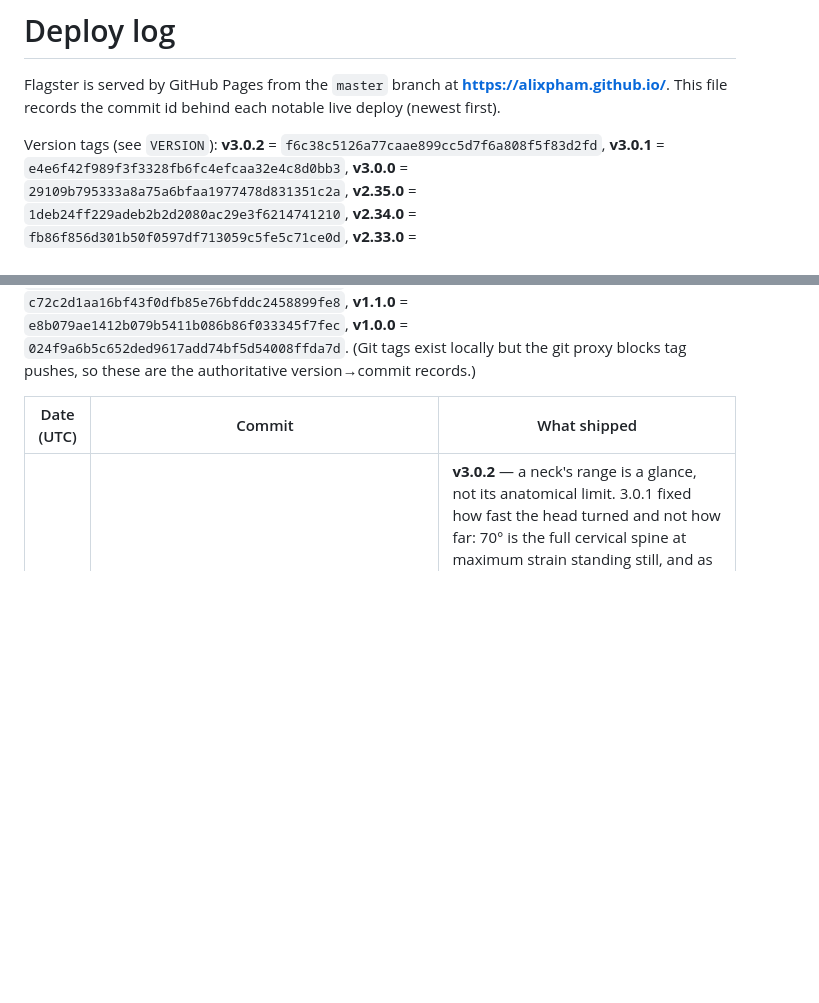
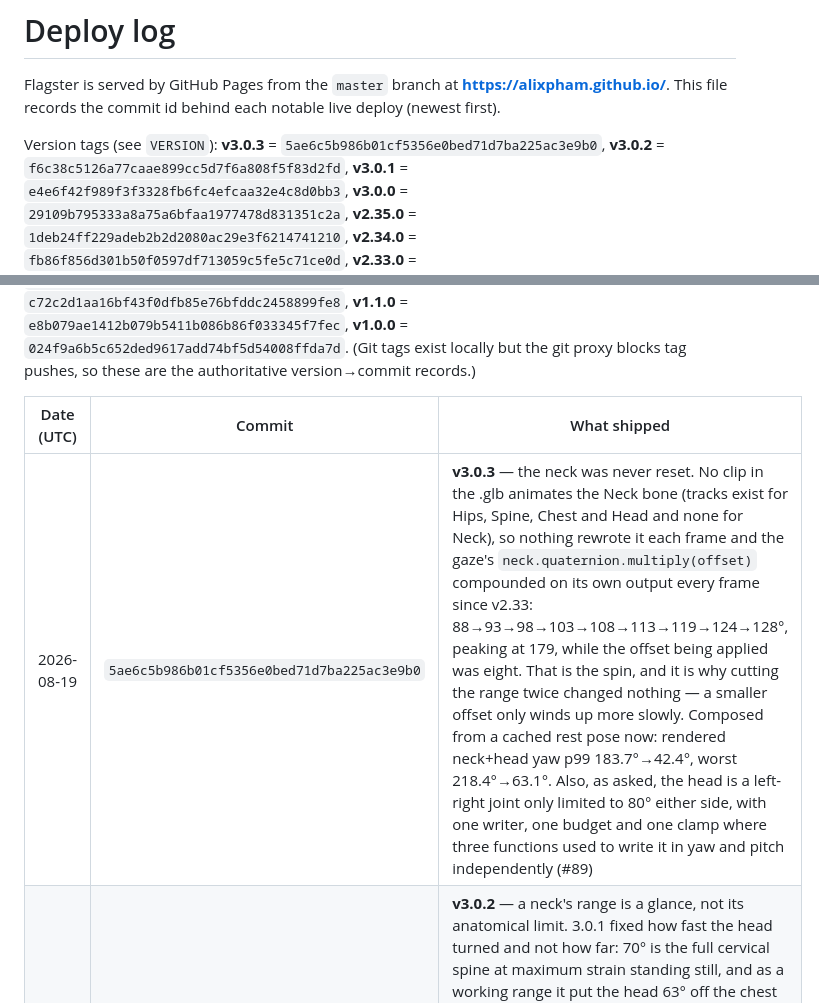
Before and after one commit to alixpham/alixpham.github.io, a Markdown page: DEPLOY.md, 2 parts joined by grey strips. Drawn GitHub-style; blank space fills up the shorter version.

Commit message:
Record the v3.0.3 commit id in DEPLOY.md (#90)
Claude-Session: https://claude.ai/code/session_0161HQJtT63LMaU39voAX9SM

Co-authored-by: Claude <noreply@anthropic.com>

```diff
--- a/DEPLOY.md
+++ b/DEPLOY.md
@@ -4,7 +4,8 @@ Flagster is served by GitHub Pages from the `master` branch at
 **https://alixpham.github.io/**. This file records the commit id behind each
 notable live deploy (newest first).
 
-Version tags (see `VERSION`): **v3.0.2** = `f6c38c5126a77caae899cc5d7f6a808f5f83d2fd`,
+Version tags (see `VERSION`): **v3.0.3** = `5ae6c5b986b01cf5356e0bed71d7ba225ac3e9b0`,
+**v3.0.2** = `f6c38c5126a77caae899cc5d7f6a808f5f83d2fd`,
 **v3.0.1** = `e4e6f42f989f3f3328fb6fc4efcaa32e4c8d0bb3`,
 **v3.0.0** = `29109b795333a8a75a6bfaa1977478d831351c2a`,
 **v2.35.0** = `1deb24ff229adeb2b2d2080ac29e3f6214741210`,
@@ -63,6 +64,7 @@ git proxy blocks tag pushes, so these are the authoritative version→commit rec
 
 | Date (UTC) | Commit | What shipped |
 | --- | --- | --- |
+| 2026-08-19 | `5ae6c5b986b01cf5356e0bed71d7ba225ac3e9b0` | **v3.0.3** — the neck was never reset. No clip in the .glb animates the Neck bone (tracks exist for Hips, Spine, Chest and Head and none for Neck), so nothing rewrote it each frame and the gaze's `neck.quaternion.multiply(offset)` compounded on its own output every frame since v2.33: 88→93→98→103→108→113→119→124→128°, peaking at 179, while the offset being applied was eight. That is the spin, and it is why cutting the range twice changed nothing — a smaller offset only winds up more slowly. Composed from a cached rest pose now: rendered neck+head yaw p99 183.7°→42.4°, worst 218.4°→63.1°. Also, as asked, the head is a left-right joint only limited to 80° either side, with one writer, one budget and one clamp where three functions used to write it in yaw and pitch independently (#89) |
 | 2026-08-19 | `f6c38c5126a77caae899cc5d7f6a808f5f83d2fd` | **v3.0.2** — a neck's range is a glance, not its anatomical limit. 3.0.1 fixed how fast the head turned and not how far: 70° is the full cervical spine at maximum strain standing still, and as a working range it put the head 63° off the chest at p99 and 65° at worst, held, while running, on a torso that was not turning with it. The layers had never been added up either — gaze took 43°, `leadTrunk` 15°, the clip about 9, and the neck another 27, each defensible alone with nothing owning the total. Cap cut to 29°, pitch to 14°, `leadTrunk`'s head share 0.85→0.55, and the summed total is published so the next layer can see what is already there: p99 32.7°, worst 34°. Also two probe corrections — the 941°/s reported last round was `animcheck` reading a between-plays player rebuild as a head snap (true peak 298, the rate cap holding), and the tracking score was counting a correctly-released neck as lag (#87) |
 | 2026-08-19 | `e4e6f42f989f3f3328fb6fc4efcaa32e4c8d0bb3` | **v3.0.1** — heads were on a swivel. The gaze layer had clamped an off-range target to the nearest limit since v2.33, with a comment beside it saying it should do the opposite; with the ball BEHIND a player the bearing sits near ±180° and flips sign as it crosses, snapping the target between +70° and −70°. Peak head rate 1811 °/s against a human ceiling near 400, 2.5% of frames physically impossible. Now hysteresis decides whether to look (engage at 60°, give up at 80°, ease back to neutral rather than strain at a limit) and a rate cap decides how fast: peak 298 °/s, 0% impossible. `animcheck` had passed this while reporting excellent gaze lag and accuracy — neither can see a head that arrives correctly and violently — so it measures angular rate now (#85) |
 | 2026-08-18 | `29109b795333a8a75a6bfaa1977478d831351c2a` | **v3.0.0** — the players stop being interchangeable. Fatigue reaches the body for the first time: stamina has been simulated for a long time (it drains, recovers, scales top speed to STAM_FLOOR and drives a HUD bar) and never once showed — measured at median 0.853 with 20.3% of a game below 0.7, so a fifth of every match was played by people visibly tiring and drawn fresh. The trunk folds, the head drops, the shoulders round and the arms stop being carried, with a deeper shape again for standing still and blown; the stride is left to the gait ladder, which already shortens it. And cloth that looks like cloth: a knit grid and low-frequency mottling for kit, low-frequency tonal variation for skin, both generated at load into shared canvases so no binary asset enters the repo and one upload serves twenty players (#83) |
```
